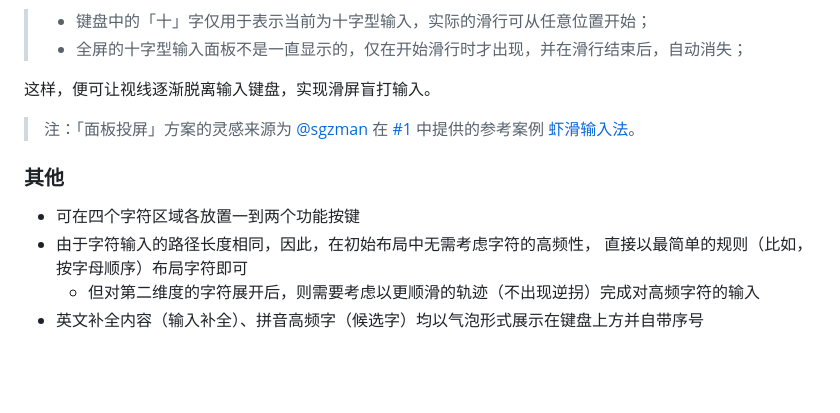
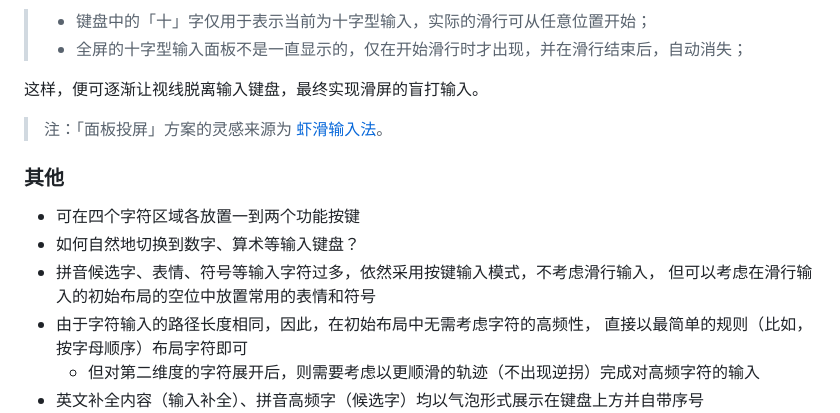
Before and after one commit to crazydan-studio/kuaizi-ime, a Markdown page: docs/design/cross-mode.md, the part around the change printed below. Rendered like a GitHub page; blank space fills up the shorter version.

```diff
--- a/docs/design/cross-mode.md
+++ b/docs/design/cross-mode.md
@@ -225,15 +230,17 @@ m |20| m, ma,mai,man,mao,mang, me,mei,men,meng, mi,mie,min,miu,mian,miao,ming, m
 > - 键盘中的「十」字仅用于表示当前为十字型输入，实际的滑行可从任意位置开始；
 > - 全屏的十字型输入面板不是一直显示的，仅在开始滑行时才出现，并在滑行结束后，自动消失；
 
-这样，便可让视线逐渐脱离输入键盘，实现滑屏盲打输入。
+这样，便可逐渐让视线脱离输入键盘，最终实现滑屏的盲打输入。
 
-> 注：「面板投屏」方案的灵感来源为 [@sgzman](https://github.com/sgzman) 在
-> [#1](https://github.com/crazydan-studio/kuaizi-ime/issues/1) 中提供的参考案例
+> 注：「面板投屏」方案的灵感来源为
 > [虾滑输入法](https://github.com/crazydan-studio/kuaizi-ime/issues/1#issuecomment-2636091392)。
 
 ### 其他
 
 - 可在四个字符区域各放置一到两个功能按键
+- 如何自然地切换到数字、算术等输入键盘？
+- 拼音候选字、表情、符号等输入字符过多，依然采用按键输入模式，不考虑滑行输入，
+  但可以考虑在滑行输入的初始布局的空位中放置常用的表情和符号
 - 由于字符输入的路径长度相同，因此，在初始布局中无需考虑字符的高频性，
   直接以最简单的规则（比如，按字母顺序）布局字符即可
   - 但对第二维度的字符展开后，则需要考虑以更顺滑的轨迹（不出现逆拐）完成对高频字符的输入
```
Also changed, not shown: other parts of docs/design/cross-mode.md (+40 -35 lines), docs/design/cross-mode/30-lantin-movement-shape-horizontal.png.
